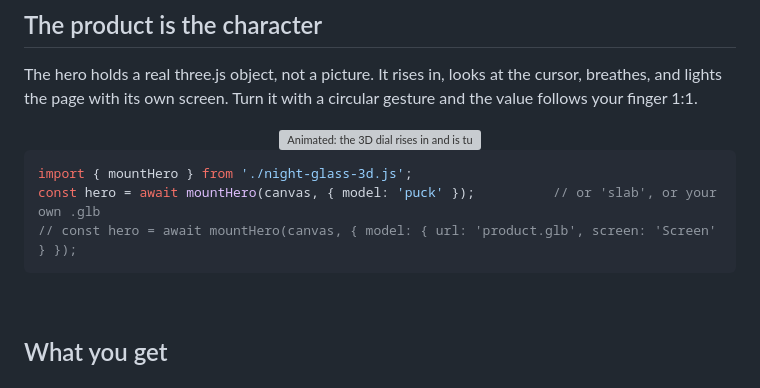
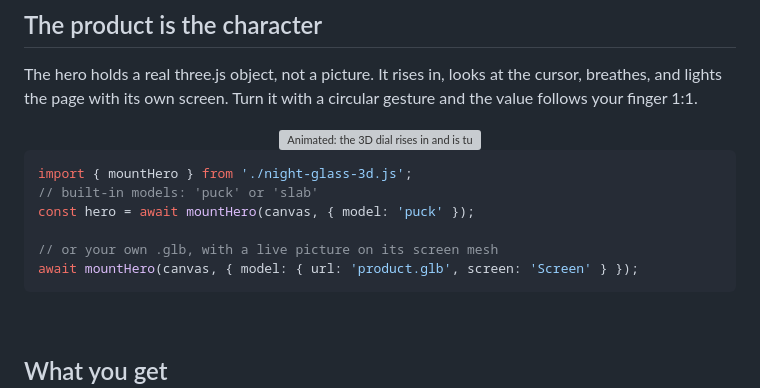
Before and after one commit to lbrdev/night-glass, a Markdown page: README.md, the part around the change. Drawn GitHub-style; grey boxes are pictures that could not be loaded.

Commit message:
README: split the 3D hero example
Co-Authored-By: Claude Opus 5.5 <noreply@anthropic.com>

````diff
--- a/README.md
+++ b/README.md
@@ -33,8 +33,11 @@ The hero holds a real three.js object, not a picture. It rises in, looks at the
 
 ```js
 import { mountHero } from './night-glass-3d.js';
-const hero = await mountHero(canvas, { model: 'puck' });          // or 'slab', or your own .glb
-// const hero = await mountHero(canvas, { model: { url: 'product.glb', screen: 'Screen' } });
+// built-in models: 'puck' or 'slab'
+const hero = await mountHero(canvas, { model: 'puck' });
+
+// or your own .glb, with a live picture on its screen mesh
+await mountHero(canvas, { model: { url: 'product.glb', screen: 'Screen' } });
 ```
 
 <br>
````
